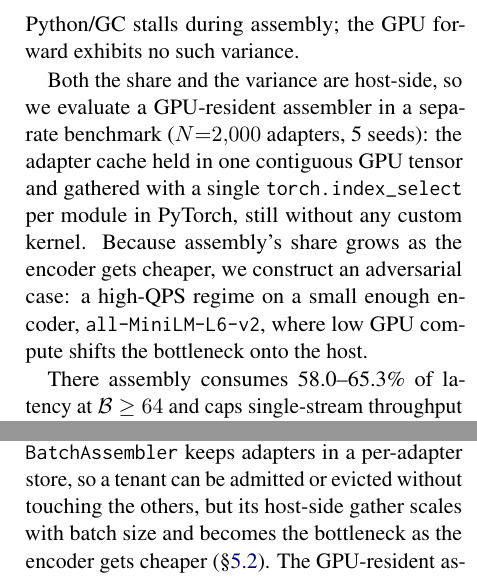
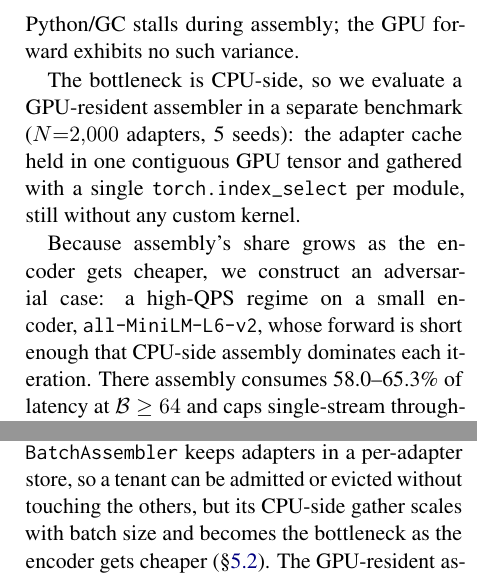
Before and after one commit to ashutoshrdwivedi/lora_scaling, a LaTeX paper (paper/main.tex): two parts of the columns of pages 6 and 8 of 11, joined at a grey line, cut so that both start at the same text. Compiled offline with pdfLaTeX.

Commit message:
Improved Finding 5 wordings and moved to CPU / GPU terminology

```diff
--- a/paper/main.tex
+++ b/paper/main.tex
@@ -595,14 +595,16 @@ $\PNinetyNineOverPFiftyAtBSixtyFour\times$ at $\mathcal{B}{=}64$, with
 profiling localizing the spike to occasional Python/GC stalls during
 assembly; the GPU forward exhibits no such variance.
 
-Both the share and the variance are host-side, so we evaluate a GPU-resident
+The bottleneck is CPU-side, so we evaluate a GPU-resident
 assembler in a separate benchmark ($N{=}\AsmAdapters{}$ adapters, \AsmSeeds{}
 seeds): the adapter cache held in one contiguous GPU tensor and gathered with a
-single \texttt{torch.index\_select} per module in PyTorch, still without any
-custom kernel. Because assembly's share grows as the encoder gets cheaper, we
-construct an adversarial case: a high-QPS regime on a small enough encoder,
-\MiniLmName{}, where low GPU compute shifts the bottleneck onto the host.
+single \texttt{torch.index\_select} per module, still without any
+custom kernel.
 
+Because assembly's share grows as the encoder gets cheaper, we
+construct an adversarial case: a high-QPS regime on a small encoder,
+\MiniLmName{}, whose forward is short enough that CPU-side assembly dominates
+each iteration.
 There assembly consumes
 \MiniLmBaselineShareLoPct--\MiniLmBaselineShareHiPct\% of latency at
 $\mathcal{B} \geq 64$ and caps single-stream throughput at
@@ -805,7 +807,7 @@ S-LoRA's unified paging \cite{sheng2024slora}; either is a natural extension.
 \paragraph{Choice of batch assembler.}
 The two assemblers trade dynamism against throughput. The default
 \texttt{BatchAssembler} keeps adapters in a per-adapter store, so a tenant can
-be admitted or evicted without touching the others, but its host-side gather
+be admitted or evicted without touching the others, but its CPU-side gather
 scales with batch size and becomes the bottleneck as the encoder gets cheaper
 (\S\ref{sec:results_assembly}). The GPU-resident assembler removes that cost, at
 the price of a contiguous tensor whose capacity is fixed at construction:
```
Also changed, not shown: paper/main.tex (4 more changed lines).
